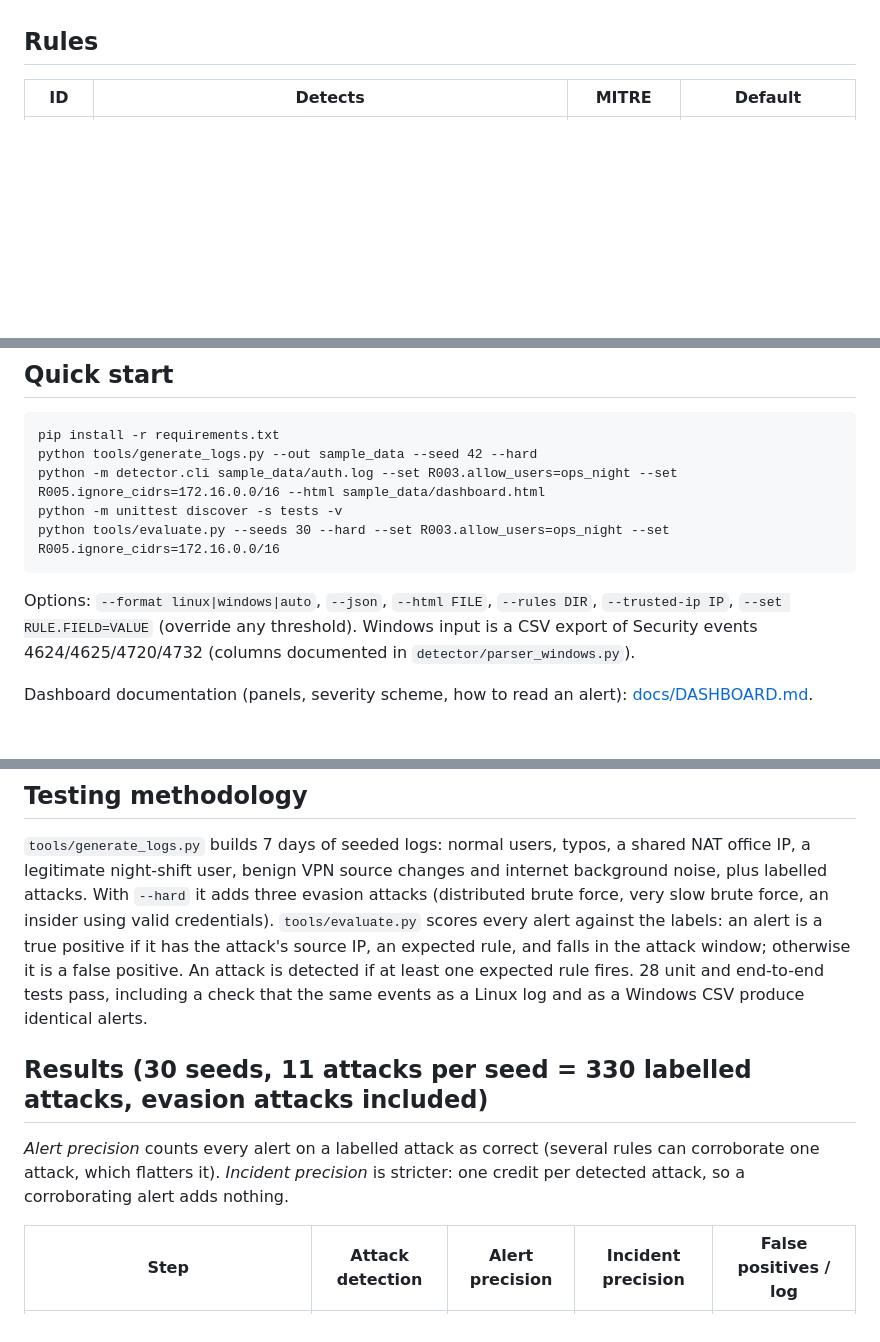
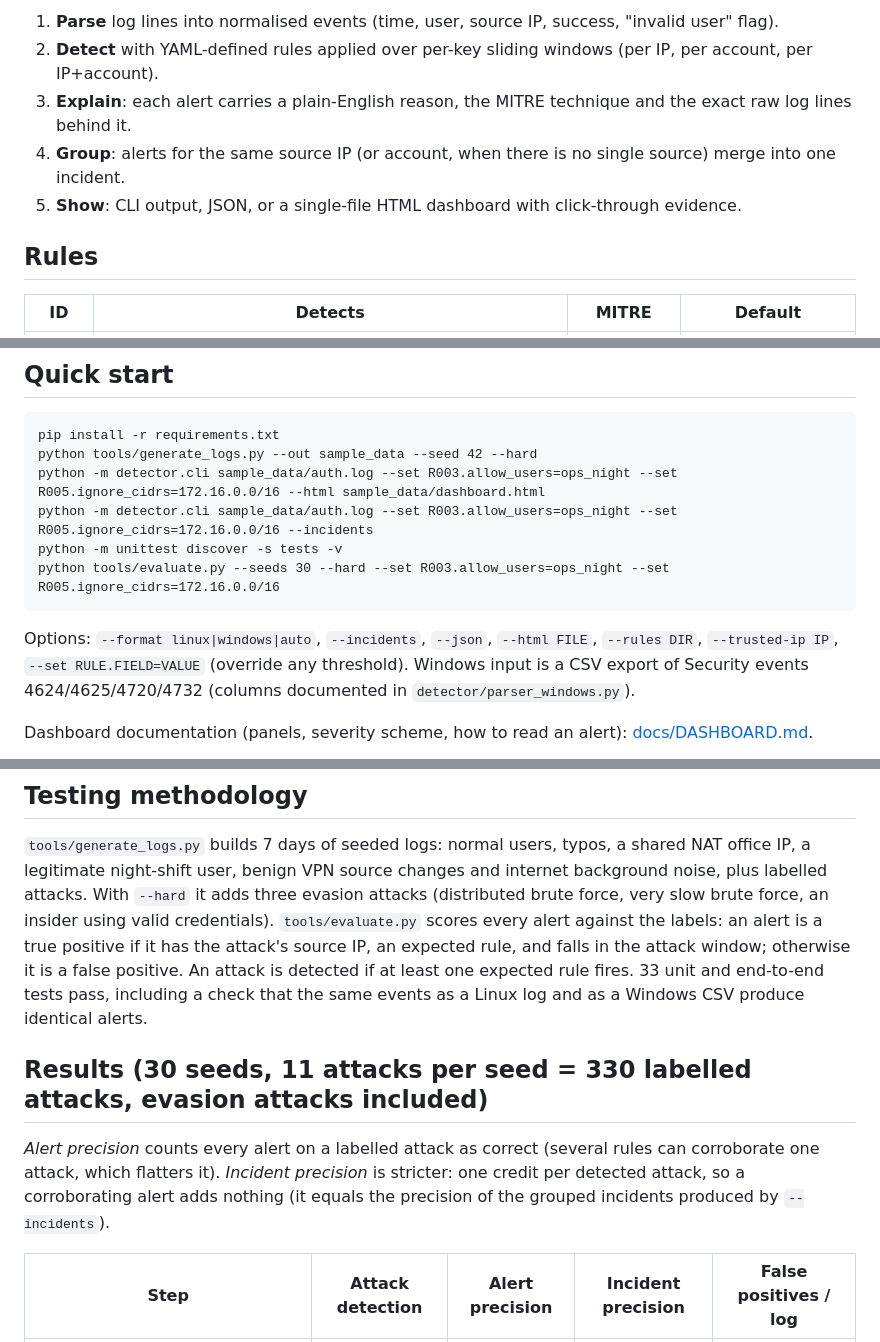
Before and after one commit to onewithalgo-web/cyberfox-detection-engine, a Markdown page: README.md, 3 parts joined by grey strips. Rendered like a GitHub page; blank space fills up the shorter version.

````diff
--- a/README.md
+++ b/README.md
@@ -11,3 +32,8 @@ lack a SIEM. This tool detects them from raw logs with transparent, tunable YAML
+1. **Parse** log lines into normalised events (time, user, source IP, success, "invalid user" flag).
+2. **Detect** with YAML-defined rules applied over per-key sliding windows (per IP, per account, per IP+account).
+3. **Explain**: each alert carries a plain-English reason, the MITRE technique and the exact raw log lines behind it.
+4. **Group**: alerts for the same source IP (or account, when there is no single source) merge into one incident.
+5. **Show**: CLI output, JSON, or a single-file HTML dashboard with click-through evidence.
 
 ## Rules
 | ID | Detects | MITRE | Default |
@@ -30,10 +56,11 @@ lack a SIEM. This tool detects them from raw logs with transparent, tunable YAML
 pip install -r requirements.txt
 python tools/generate_logs.py --out sample_data --seed 42 --hard
 python -m detector.cli sample_data/auth.log --set R003.allow_users=ops_night --set R005.ignore_cidrs=172.16.0.0/16 --html sample_data/dashboard.html
+python -m detector.cli sample_data/auth.log --set R003.allow_users=ops_night --set R005.ignore_cidrs=172.16.0.0/16 --incidents
 python -m unittest discover -s tests -v
 python tools/evaluate.py --seeds 30 --hard --set R003.allow_users=ops_night --set R005.ignore_cidrs=172.16.0.0/16
 ```
-Options: `--format linux|windows|auto`, `--json`, `--html FILE`, `--rules DIR`, `--trusted-ip IP`,
+Options: `--format linux|windows|auto`, `--incidents`, `--json`, `--html FILE`, `--rules DIR`, `--trusted-ip IP`,
 `--set RULE.FIELD=VALUE` (override any threshold). Windows input is a CSV export of Security events
 4624/4625/4720/4732 (columns documented in `detector/parser_windows.py`).
 
@@ -47,13 +74,14 @@ night-shift user, benign VPN source changes and internet background noise, plus
 it adds three evasion attacks (distributed brute force, very slow brute force, an insider using valid credentials).
 `tools/evaluate.py` scores every alert against the labels: an alert is a true positive if it has the attack's
 source IP, an expected rule, and falls in the attack window; otherwise it is a false positive. An attack is
-detected if at least one expected rule fires. 28 unit and end-to-end tests pass, including a check that the
+detected if at least one expected rule fires. 33 unit and end-to-end tests pass, including a check that the
 same events as a Linux log and as a Windows CSV produce identical alerts.
 
 ## Results (30 seeds, 11 attacks per seed = 330 labelled attacks, evasion attacks included)
 
 *Alert precision* counts every alert on a labelled attack as correct (several rules can corroborate one attack, which flatters it).
-*Incident precision* is stricter: one credit per detected attack, so a corroborating alert adds nothing.
+*Incident precision* is stricter: one credit per detected attack, so a corroborating alert adds nothing (it equals the precision
+of the grouped incidents produced by `--incidents`).
 
 | Step | Attack detection | Alert precision | Incident precision | False positives / log |
 |---|---|---|---|---|
````
Also changed, not shown: other parts of README.md (+48 -11 lines), docs/DASHBOARD.md (+7 -1 lines), docs/REAL_DATA_TEST.md (+1 -1 lines), docs/dashboard_incidents.jpg (added), 6 other files.
